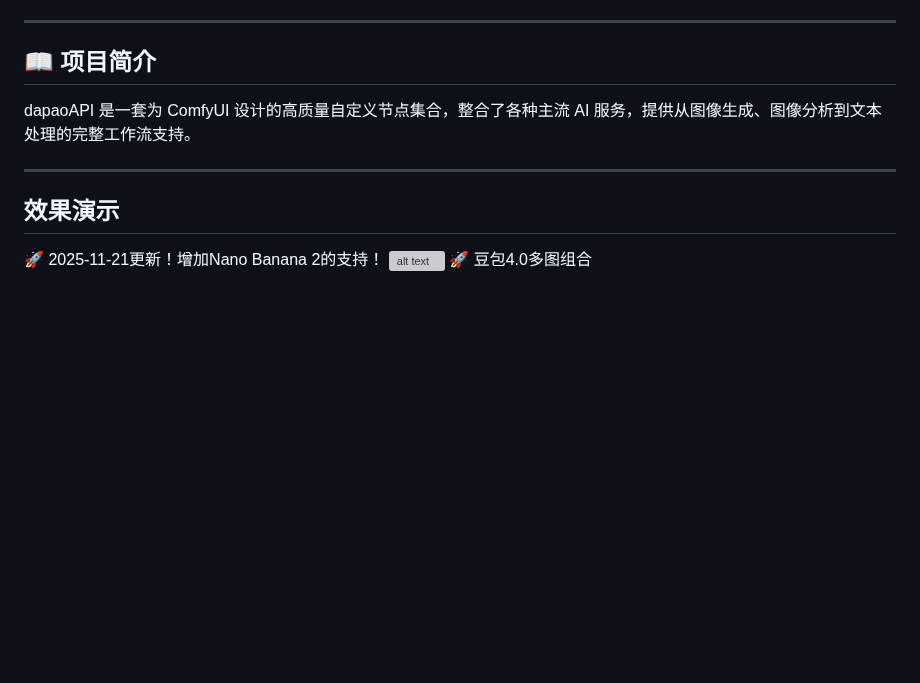
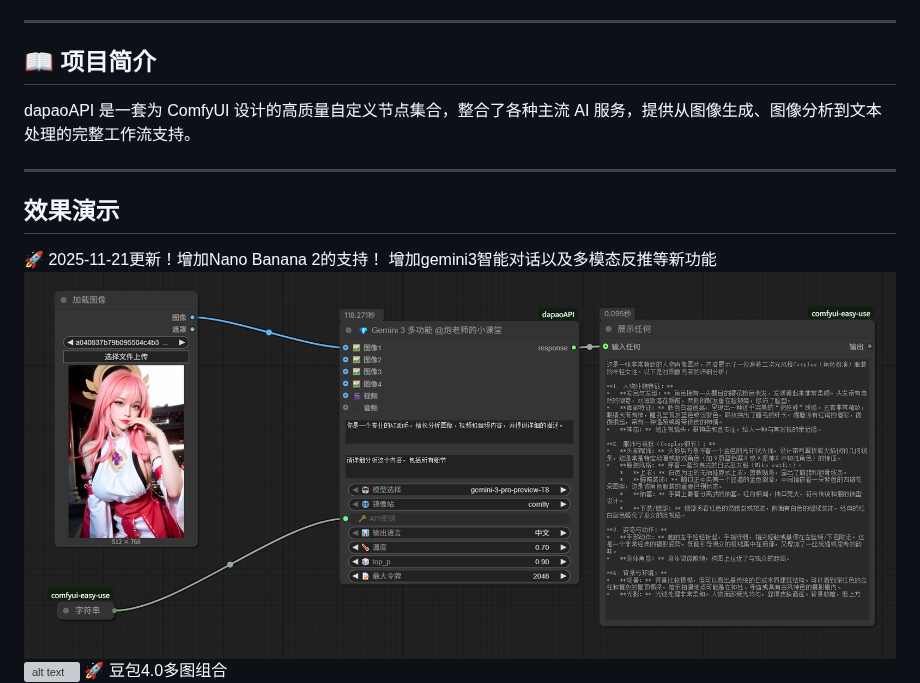
Before and after one commit to paolaoshi/ComfyUI-dapaoAPI, a Markdown page: README.md, the part around one of its changes. Drawn GitHub-style; pictures changed too: 效果图/gemini3对话.png (added); blank space fills up the shorter version; grey boxes are pictures that could not be loaded.

```diff
--- a/README.md
+++ b/README.md
@@ -19,7 +19,9 @@ dapaoAPI 是一套为 ComfyUI 设计的高质量自定义节点集合，整合
 ---
 ## 效果演示
 🚀 2025-11-21更新！增加Nano Banana 2的支持！
-![alt text](image.png)
+增加gemini3智能对话以及多模态反推等新功能
+![alt text](效果图/gemini3对话.png)
+![alt text](效果图/image.png)
 🚀 豆包4.0多图组合
 ![alt text](效果图/01.png)
 🚀 豆包4.0文生图
```
Also changed, not shown: other parts of README.md (+72 -3 lines), 9 other files.
